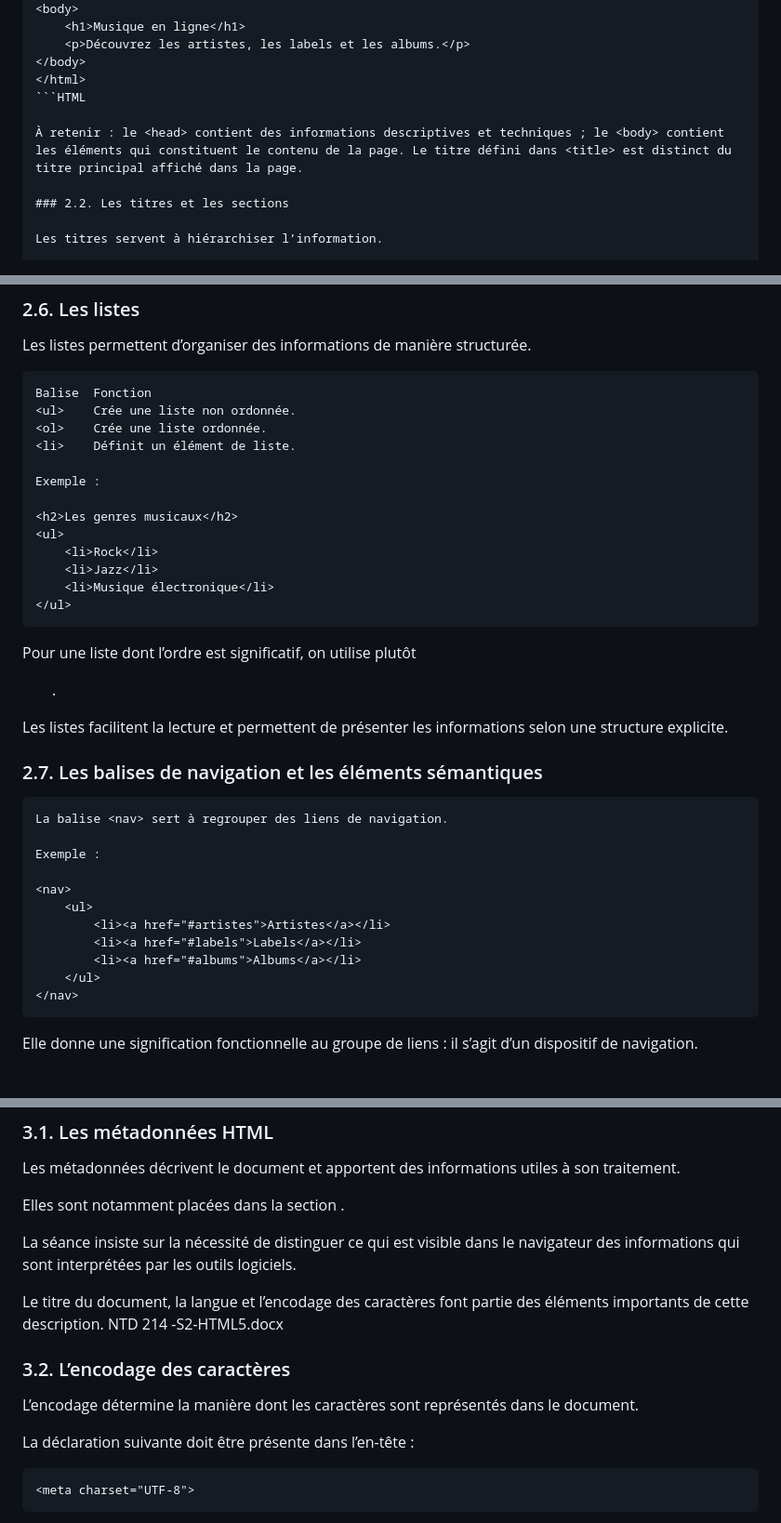
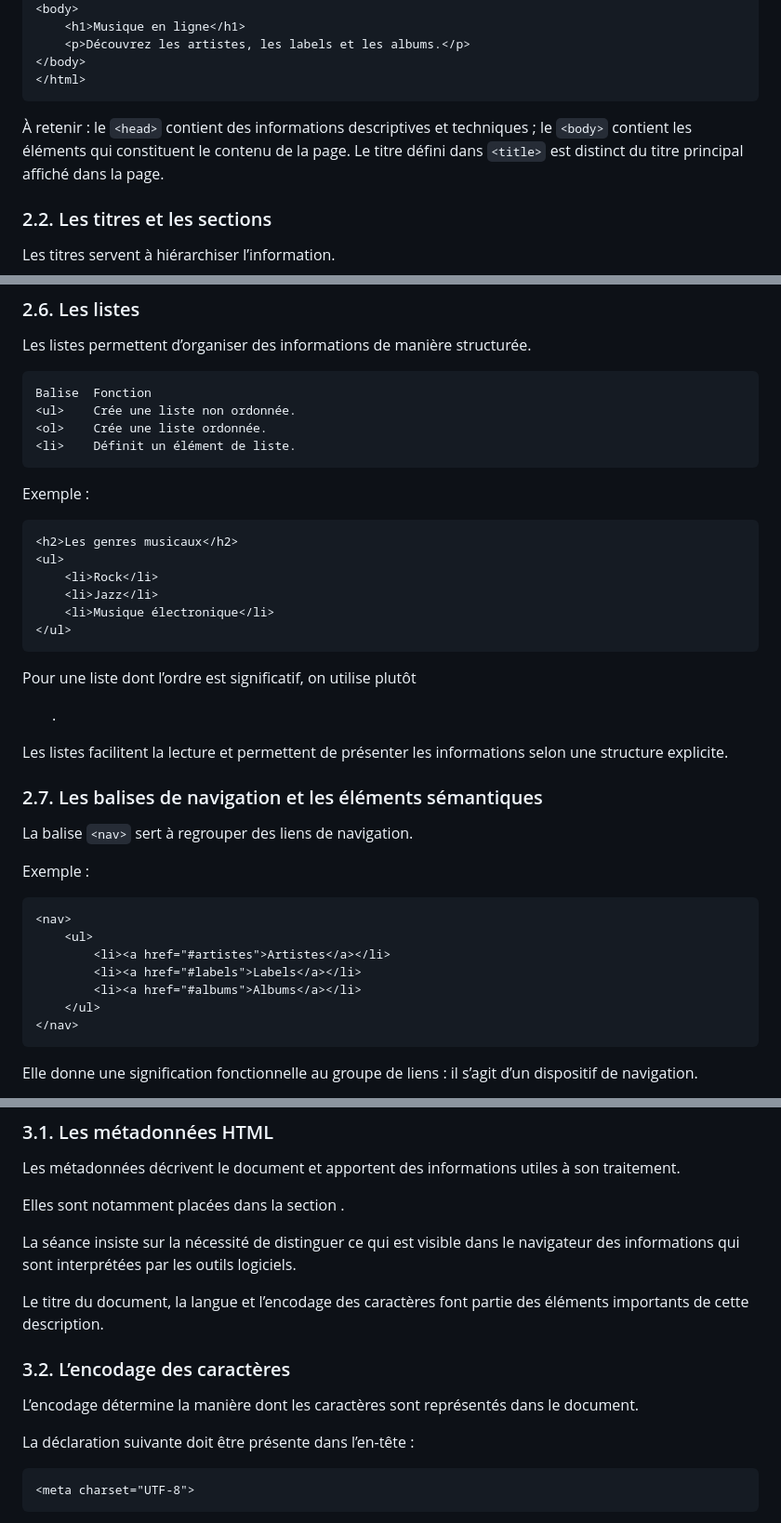
Before and after one commit to geraldkembellec/ntd214, a Markdown page: Cours-2.md, 3 parts joined by grey strips. Shown at 93% size. Drawn GitHub-style.

Commit message:
Refine HTML formatting and enhance semantic clarity
Updated formatting for HTML tags and added emphasis on semantic usage. Clarified the importance of navigation elements and document structure.

````diff
--- a/Cours-2.md
+++ b/Cours-2.md
@@ -111,9 +111,11 @@ Exemple de structure minimale :
     <p>Découvrez les artistes, les labels et les albums.</p>
 </body>
 </html>
-```HTML
+```
 
-À retenir : le <head> contient des informations descriptives et techniques ; le <body> contient les éléments qui constituent le contenu de la page. Le titre défini dans <title> est distinct du titre principal affiché dans la page.
+À retenir : le ```<head>``` contient des informations descriptives et techniques ;
+le ```<body>``` contient les éléments qui constituent le contenu de la page.
+Le titre défini dans ```<title>``` est distinct du titre principal affiché dans la page.
 
 ### 2.2. Les titres et les sections
 
@@ -272,9 +280,11 @@ Balise	Fonction
 <ul>	Crée une liste non ordonnée.
 <ol>	Crée une liste ordonnée.
 <li>	Définit un élément de liste.
+```
 
 Exemple :
 
+```HTML
 <h2>Les genres musicaux</h2>
 <ul>
     <li>Rock</li>
@@ -282,16 +292,18 @@ Exemple :
     <li>Musique électronique</li>
 </ul>
 ```
+
 Pour une liste dont l’ordre est significatif, on utilise plutôt <ol>.
 
 Les listes facilitent la lecture et permettent de présenter les informations selon une structure explicite.
 
 ### 2.7. Les balises de navigation et les éléments sémantiques
-```HTML
-La balise <nav> sert à regrouper des liens de navigation.
+
+La balise ```<nav>``` sert à regrouper des liens de navigation.
 
 Exemple :
 
+```HTML
 <nav>
     <ul>
         <li><a href="#artistes">Artistes</a></li>
@@ -300,6 +312,7 @@ Exemple :
     </ul>
 </nav>
 ```
+
 Elle donne une signification fonctionnelle au groupe de liens : il s’agit d’un dispositif de navigation.
 
 Dans la conception d’un site documentaire, cette qualification aide à distinguer les différentes composantes de la page.
@@ -315,13 +328,14 @@ Elles sont notamment placées dans la section <head>.
 
 La séance insiste sur la nécessité de distinguer ce qui est visible dans le navigateur des informations qui sont interprétées par les outils logiciels.
 
-Le titre du document, la langue et l’encodage des caractères font partie des éléments importants de cette description. NTD 214 -S2-HTML5.docx
+Le titre du document, la langue et l’encodage des caractères font partie des éléments importants de cette description.
 
 ### 3.2. L’encodage des caractères
 
 L’encodage détermine la manière dont les caractères sont représentés dans le document.
 
 La déclaration suivante doit être présente dans l’en-tête :
+
 ```HTML
 <meta charset="UTF-8">
 ```
````
Also changed, not shown: other parts of Cours-2.md (+8 -3 lines).
